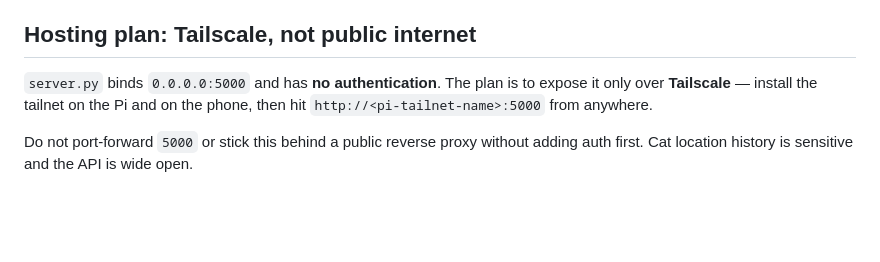
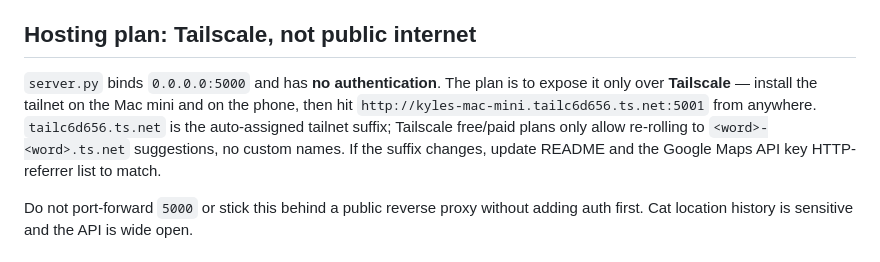
Before and after one commit to cooper3330/catching-april, a Markdown page: CLAUDE.md, the part around the change. Rendered like a GitHub page; blank space fills up the shorter version.

```diff
--- a/CLAUDE.md
+++ b/CLAUDE.md
@@ -116,8 +116,12 @@ key.
 ## Hosting plan: Tailscale, not public internet
 
 `server.py` binds `0.0.0.0:5000` and has **no authentication**. The plan is to
-expose it only over **Tailscale** — install the tailnet on the Pi and on the
-phone, then hit `http://<pi-tailnet-name>:5000` from anywhere.
+expose it only over **Tailscale** — install the tailnet on the Mac mini and
+on the phone, then hit `http://kyles-mac-mini.tailc6d656.ts.net:5001` from
+anywhere. `tailc6d656.ts.net` is the auto-assigned tailnet suffix; Tailscale
+free/paid plans only allow re-rolling to `<word>-<word>.ts.net` suggestions,
+no custom names. If the suffix changes, update README and the Google Maps
+API key HTTP-referrer list to match.
 
 Do not port-forward `5000` or stick this behind a public reverse proxy without
 adding auth first. Cat location history is sensitive and the API is wide open.
```
Also changed, not shown: README.md (+9 -1 lines).
